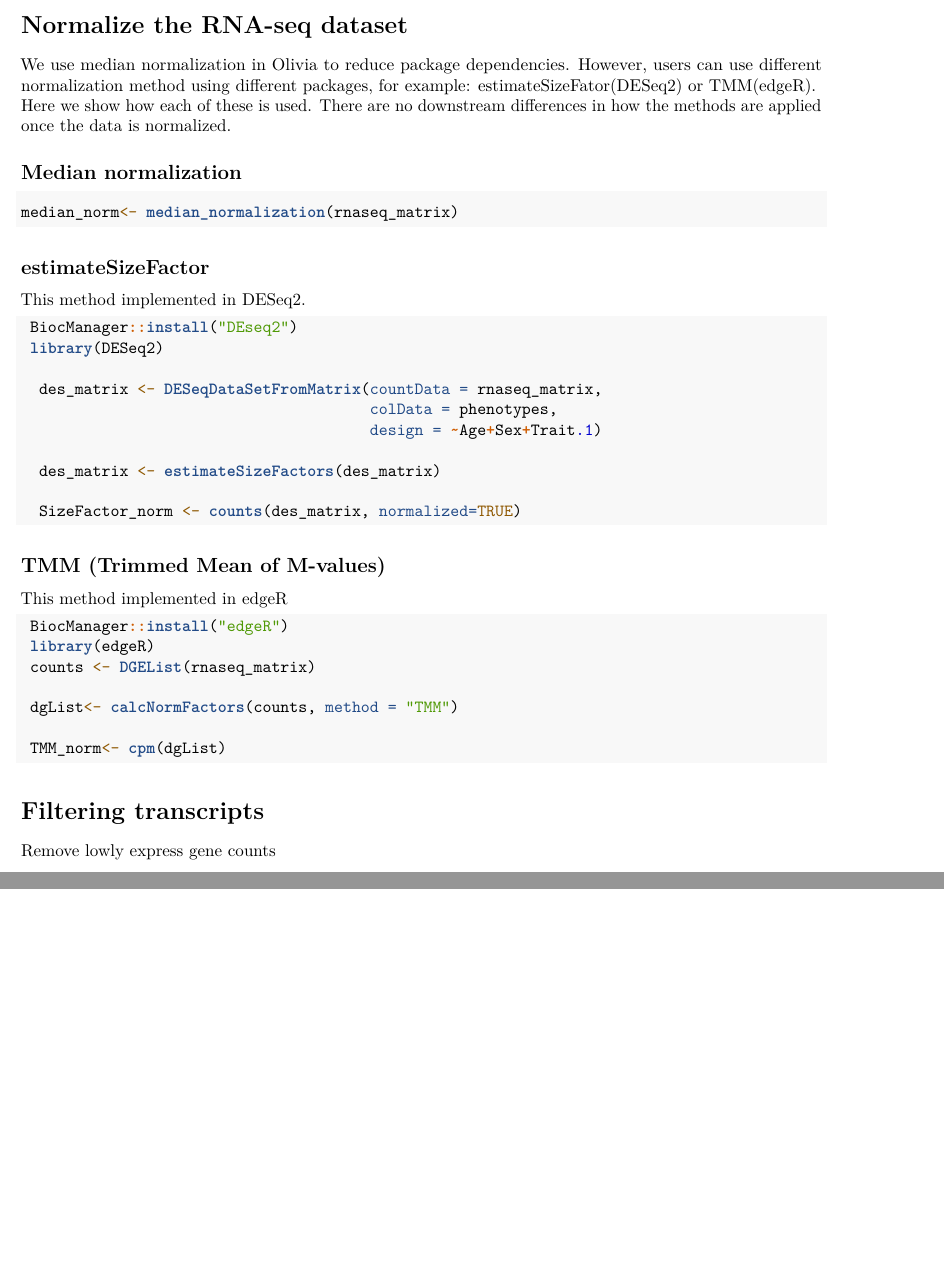
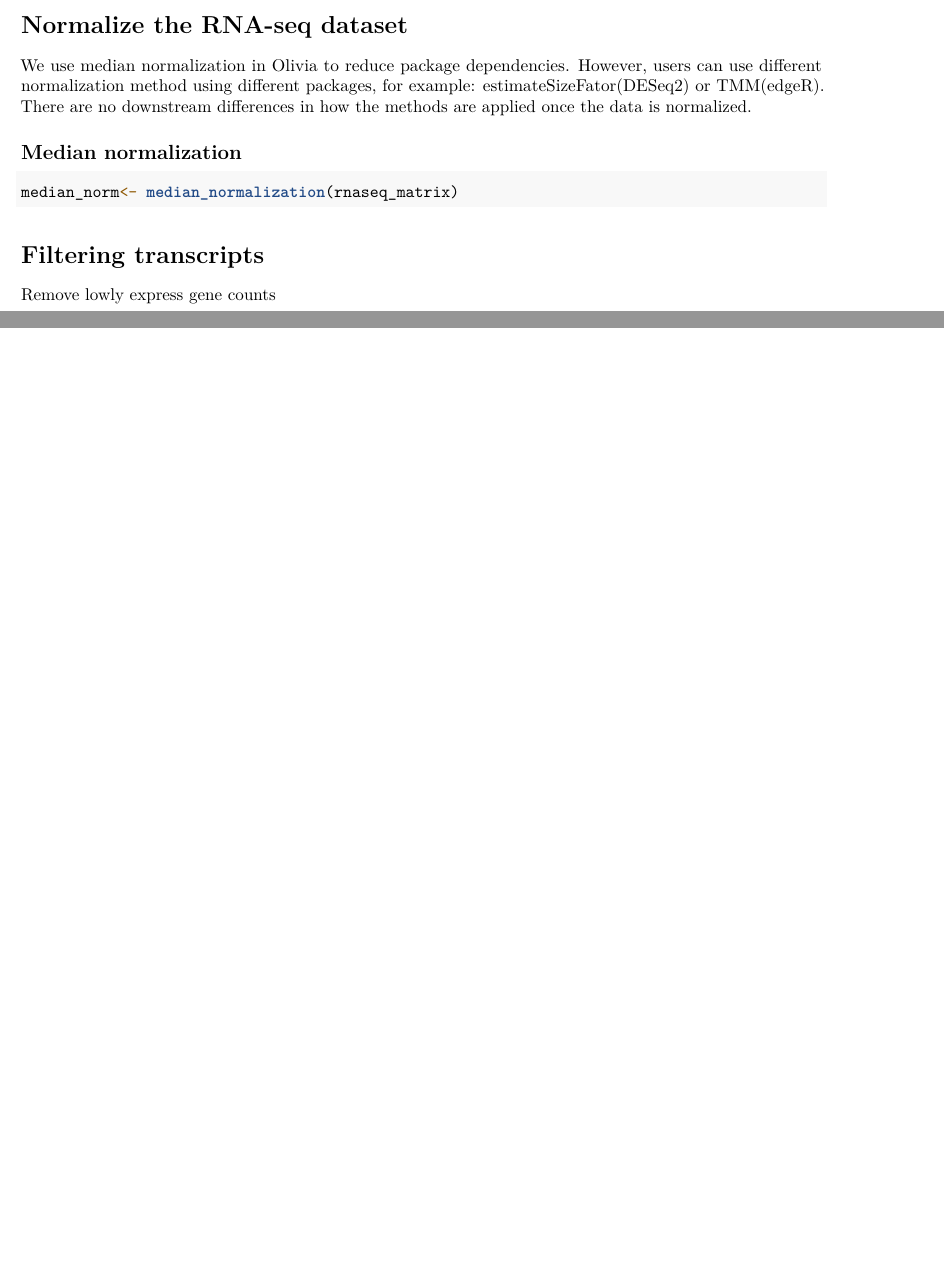
Before and after one commit to nkurniansyah/Olivia, an R Markdown document (vignettes/Tutorial.Rmd): two parts of pages 3 and 5 of 5, joined at a grey line, cut so that both start at the same text, the shorter picture padded with empty space. Rendered offline with R 4.5, knitr and Pandoc, then LaTeX, with nearby package versions; some code elsewhere in the file could not run offline; common packages that the code uses without loading them are loaded.

Commit message:
fix the tutorial

````diff
--- a/vignettes/Tutorial.Rmd
+++ b/vignettes/Tutorial.Rmd
@@ -90,8 +88,7 @@ phenotypes <- phenotype[match(IDs_both,rownames(phenotype)),]
 
 # Normalize the RNA-seq dataset
 
-We use median normalization in Olivia to reduce package dependencies. However, users can use different normalization method using different packages, for example: estimateSizeFator(DESeq2) or TMM(edgeR).
-Here we show how each of these is used. There are no downstream differences in how the methods are applied once the data is normalized.
+We use median normalization in Olivia to reduce package dependencies. However, users can use different normalization method using different packages, for example: estimateSizeFator(DESeq2) or TMM(edgeR). There are no downstream differences in how the methods are applied once the data is normalized.
 
 
 ## Median normalization
@@ -100,38 +97,6 @@ Here we show how each of these is used. There are no downstream differences in h
 median_norm<- median_normalization(rnaseq_matrix)
 
 ```
-## estimateSizeFactor
-
-This method implemented in DESeq2.
-
-```{r eval=F, echo=T }
- BiocManager::install("DEseq2")
- library(DESeq2)
-
-  des_matrix <- DESeqDataSetFromMatrix(countData = rnaseq_matrix,
-                                       colData = phenotypes,
-                                       design = ~Age+Sex+Trait.1)
-
-  des_matrix <- estimateSizeFactors(des_matrix)
-
-  SizeFactor_norm <- counts(des_matrix, normalized=TRUE)
-```
-
-## TMM (Trimmed Mean of M-values)
-
-This method implemented in edgeR
-
-```{r eval=F, echo=T }
- BiocManager::install("edgeR")
- library(edgeR)
- counts <- DGEList(rnaseq_matrix)
-
- dgList<- calcNormFactors(counts, method = "TMM")
-
- TMM_norm<- cpm(dgList)
-
-```
-
 
 # Filtering transcripts
 
````
Also changed, not shown: vignettes/Tutorial.Rmd (19 more changed lines).
